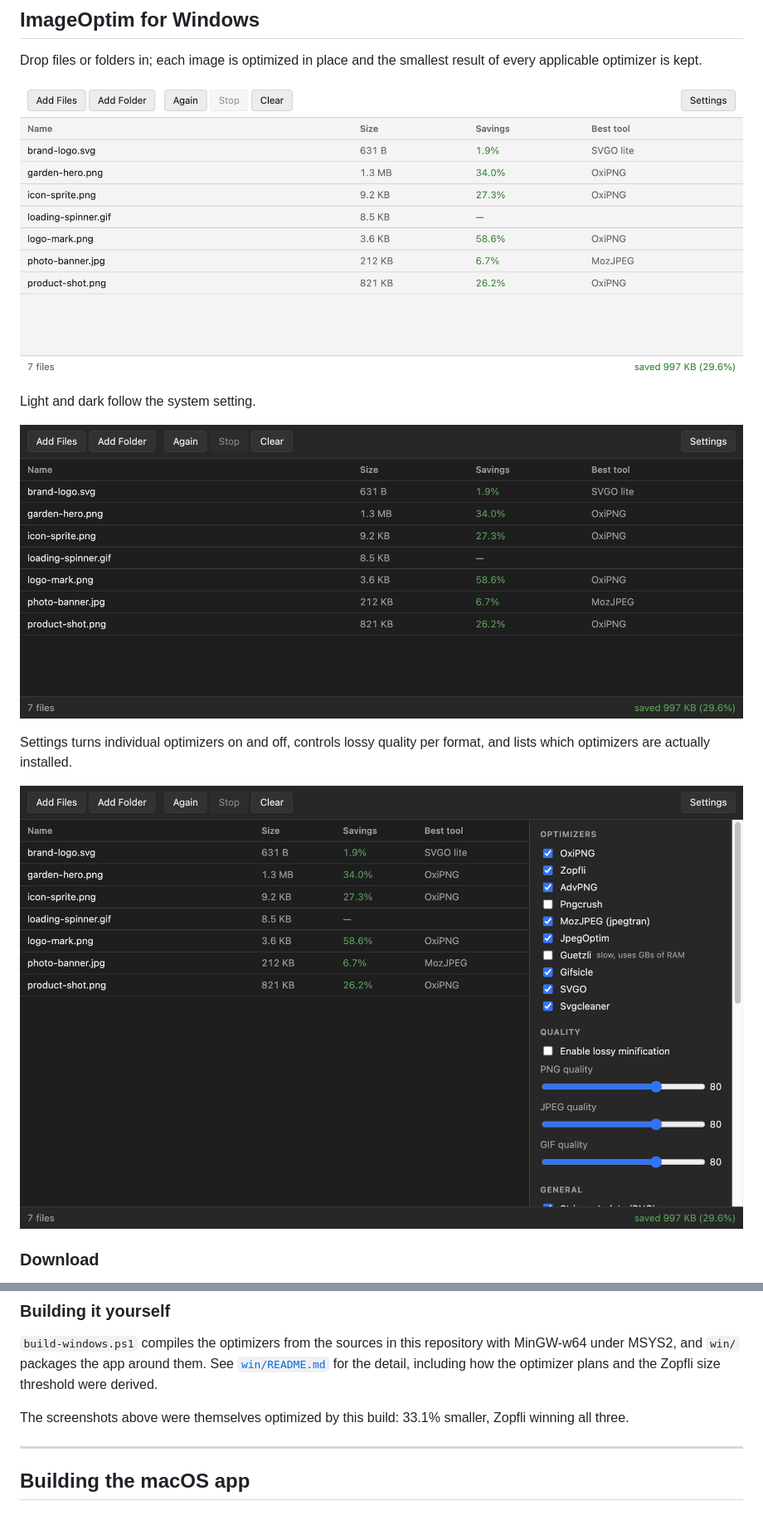
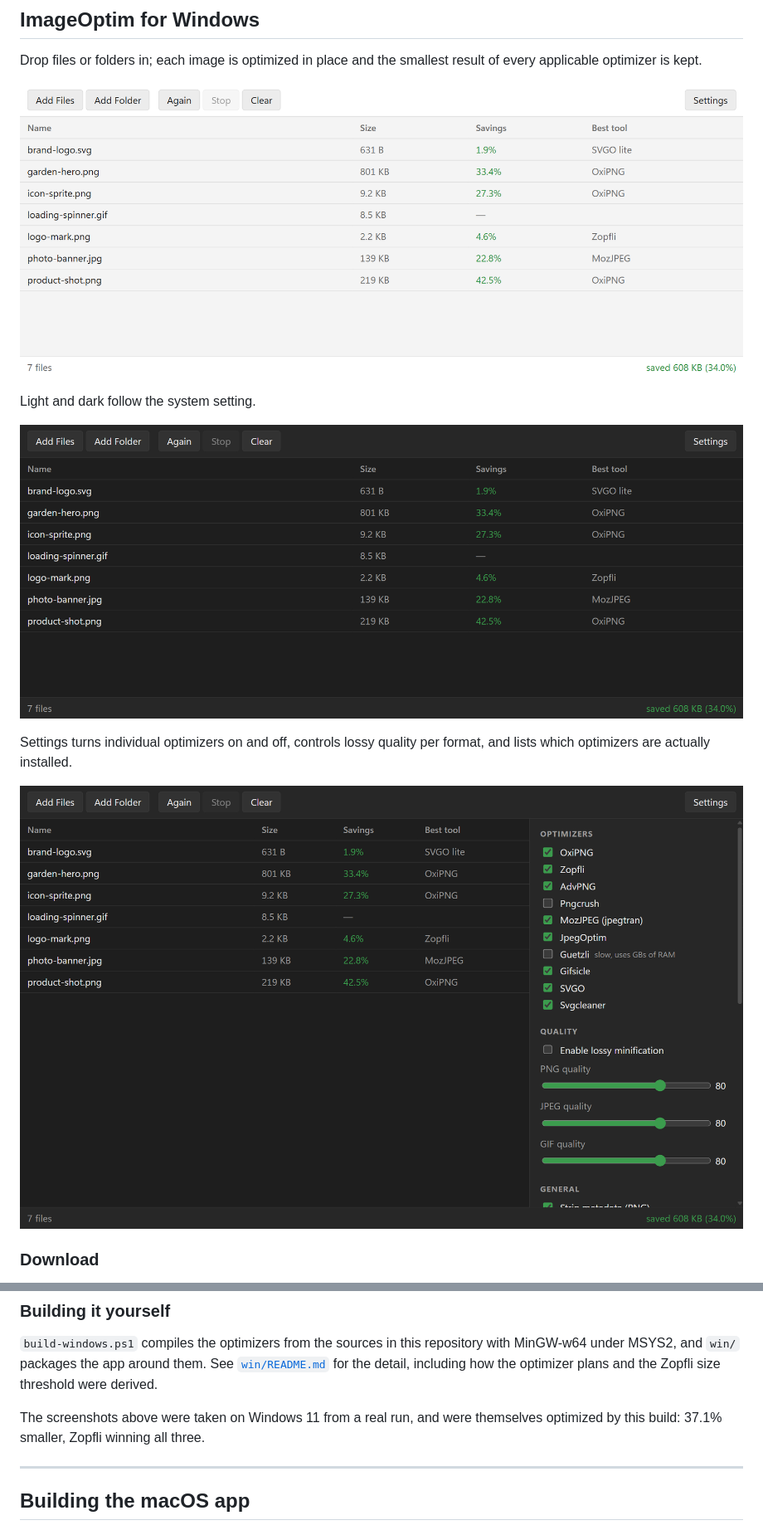
Before and after one commit to carlhauser/imageoptim-windows, a Markdown page: README.md, 2 parts joined by grey strips. Shown at 83% size. Drawn GitHub-style; pictures changed too: docs/screenshots/results-dark.png, docs/screenshots/results-light.png, docs/screenshots/settings-dark.png.

Commit message:
Retake the screenshots on Windows
The previous three were captured on macOS, before the Windows port had run on
Windows, and showed Chromium's light-scheme controls: blue sliders on white
tracks and white checkboxes in the dark window.

These come from a real run on Windows 11, with the optimizers built by
build-windows.ps1 and no MinGW directory on PATH. They keep the originals'
framing - a 980 by 398 window, 980 by 600 with Settings open, at 2x - and the
same seven file names, now drawn from neutral sources in the repository. Four
optimizers win between them: OxiPNG, Zopfli, SVGO and MozJPEG. The settings
view shows the dark controls and the thin scrollbar.

The images were optimized by this build, 37.1% smaller with Zopfli winning all
three, and the README's figure is updated to match.

```diff
--- a/README.md
+++ b/README.md
@@ -50,8 +50,8 @@ with MinGW-w64 under MSYS2, and `win/` packages the app around them. See
 [`win/README.md`](win/README.md) for the detail, including how the optimizer
 plans and the Zopfli size threshold were derived.
 
-The screenshots above were themselves optimized by this build: 33.1% smaller,
-Zopfli winning all three.
+The screenshots above were taken on Windows 11 from a real run, and were
+themselves optimized by this build: 37.1% smaller, Zopfli winning all three.
 
 ---
 
```
